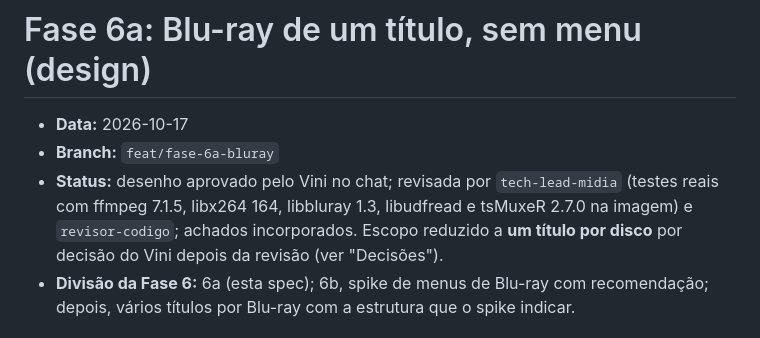
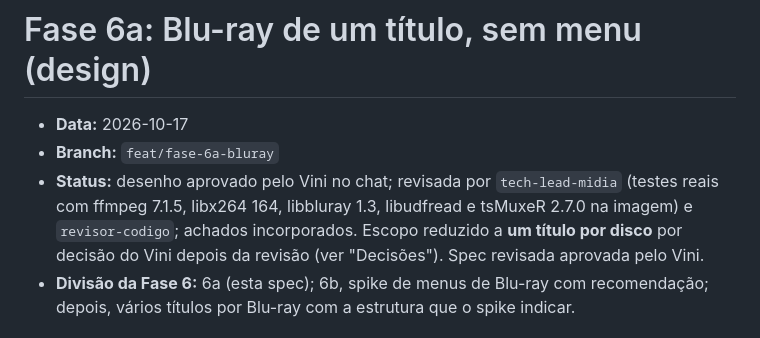
Before and after one commit to vinivaliati/projeto-dvd, a Markdown page: docs/plans/2026-10-17-fase-6a-bluray-design.md, the part around the change. Rendered like a GitHub page.

Commit message:
docs: mark the phase 6a design as approved
Co-Authored-By: Claude Opus 5.5 <noreply@anthropic.com>

```diff
--- a/docs/plans/2026-10-17-fase-6a-bluray-design.md
+++ b/docs/plans/2026-10-17-fase-6a-bluray-design.md
@@ -5,7 +5,7 @@
 - **Status:** desenho aprovado pelo Vini no chat; revisada por `tech-lead-midia` (testes reais
   com ffmpeg 7.1.5, libx264 164, libbluray 1.3, libudfread e tsMuxeR 2.7.0 na imagem) e
   `revisor-codigo`; achados incorporados. Escopo reduzido a **um título por disco** por decisão
-  do Vini depois da revisão (ver "Decisões").
+  do Vini depois da revisão (ver "Decisões"). Spec revisada aprovada pelo Vini.
 - **Divisão da Fase 6:** 6a (esta spec); 6b, spike de menus de Blu-ray com recomendação; depois,
   vários títulos por Blu-ray com a estrutura que o spike indicar.
 
```
